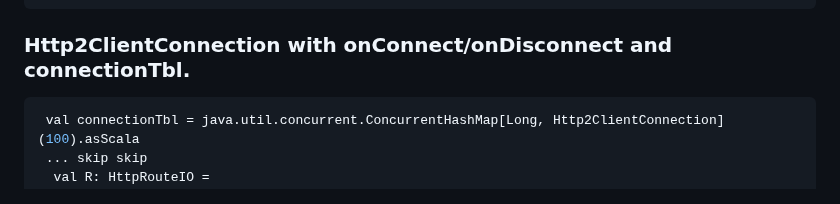
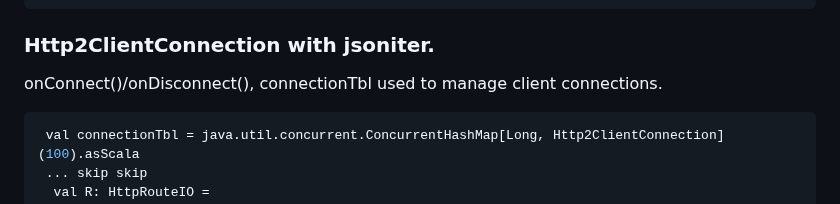
Before and after one commit to ollls/quartz-h2, a Markdown page: README.md, the part around the change. Drawn GitHub-style.

````diff
--- a/README.md
+++ b/README.md
@@ -44,7 +44,9 @@ object MyApp extends IOApp {
 }
 ```
 
-### Http2ClientConnection with onConnect/onDisconnect and connectionTbl.
+### Http2ClientConnection with jsoniter.
+
+onConnect()/onDisconnect(), connectionTbl used to manage client connections.
 
 ```scala
  val connectionTbl = java.util.concurrent.ConcurrentHashMap[Long, Http2ClientConnection](100).asScala
````
